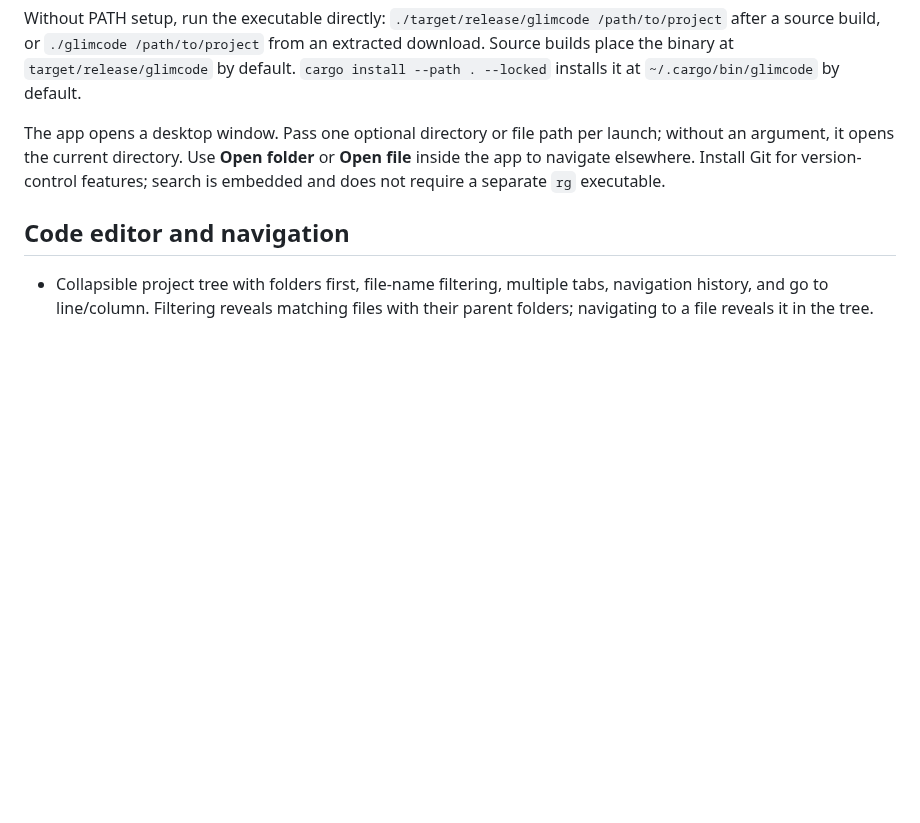
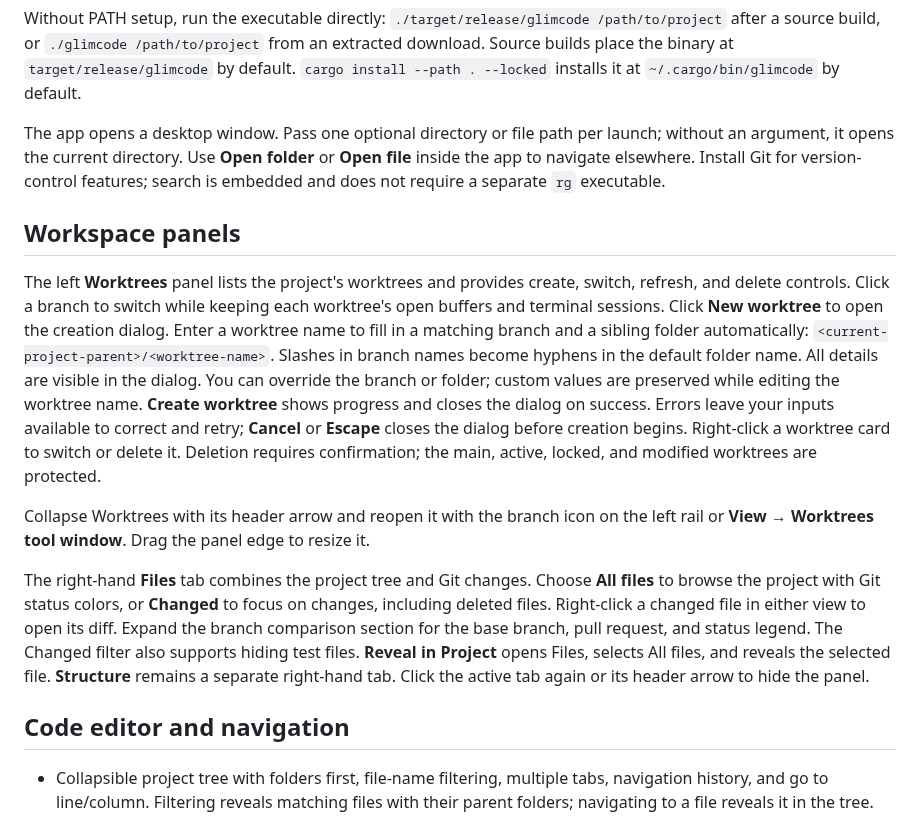
Before and after one commit to meavi1994/glimcode, a Markdown page: docs/USER_GUIDE.md, the part around one of its changes. Drawn GitHub-style; blank space fills up the shorter version.

```diff
--- a/docs/USER_GUIDE.md
+++ b/docs/USER_GUIDE.md
@@ -19,6 +19,14 @@ Without PATH setup, run the executable directly: `./target/release/glimcode /pat
 
 The app opens a desktop window. Pass one optional directory or file path per launch; without an argument, it opens the current directory. Use **Open folder** or **Open file** inside the app to navigate elsewhere. Install Git for version-control features; search is embedded and does not require a separate `rg` executable.
 
+## Workspace panels
+
+The left **Worktrees** panel lists the project's worktrees and provides create, switch, refresh, and delete controls. Click a branch to switch while keeping each worktree's open buffers and terminal sessions. Click **New worktree** to open the creation dialog. Enter a worktree name to fill in a matching branch and a sibling folder automatically: `<current-project-parent>/<worktree-name>`. Slashes in branch names become hyphens in the default folder name. All details are visible in the dialog. You can override the branch or folder; custom values are preserved while editing the worktree name. **Create worktree** shows progress and closes the dialog on success. Errors leave your inputs available to correct and retry; **Cancel** or **Escape** closes the dialog before creation begins. Right-click a worktree card to switch or delete it. Deletion requires confirmation; the main, active, locked, and modified worktrees are protected.
+
+Collapse Worktrees with its header arrow and reopen it with the branch icon on the left rail or **View → Worktrees tool window**. Drag the panel edge to resize it.
+
+The right-hand **Files** tab combines the project tree and Git changes. Choose **All files** to browse the project with Git status colors, or **Changed** to focus on changes, including deleted files. Right-click a changed file in either view to open its diff. Expand the branch comparison section for the base branch, pull request, and status legend. The Changed filter also supports hiding test files. **Reveal in Project** opens Files, selects All files, and reveals the selected file. **Structure** remains a separate right-hand tab. Click the active tab again or its header arrow to hide the panel.
+
 ## Code editor and navigation
 
 - Collapsible project tree with folders first, file-name filtering, multiple tabs, navigation history, and go to line/column. Filtering reveals matching files with their parent folders; navigating to a file reveals it in the tree.
```
Also changed, not shown: other parts of docs/USER_GUIDE.md (+23 -7 lines), .github/RELEASE_NOTES.md (+9 -16 lines), docs/images/branch-diff-revert.png (added), 14 other files.
